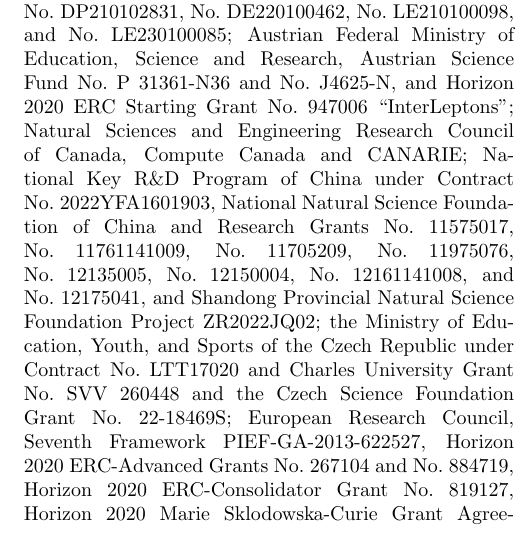
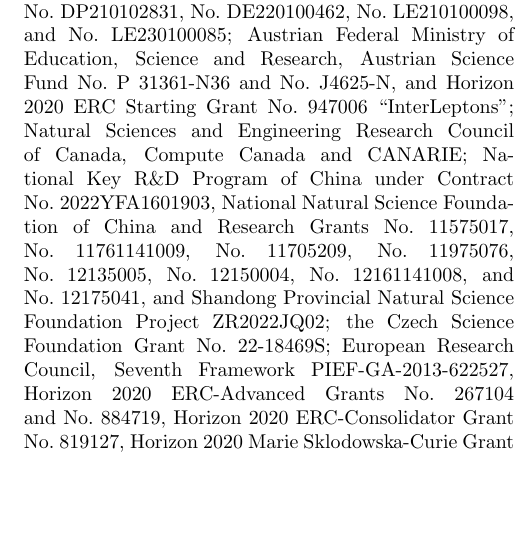
Before and after one commit to zjkjsd/B2Note_Inclusive_RD, a LaTeX paper (prl.tex, which reads acknowledgements.tex): part of one column of page 1 of 2, cut so that both start at the same text, the shorter picture padded with empty space. Compiled offline with pdfLaTeX.

Commit message:
Update of acknowledgements requested by Zdenek Dolezal

```diff
--- a/acknowledgements.tex
+++ b/acknowledgements.tex
@@ -35,8 +35,6 @@
 No.~12175041,
 and Shandong Provincial Natural Science Foundation Project~ZR2022JQ02;
 %Czech Republic
-the Ministry of Education, Youth, and Sports of the Czech Republic under Contract No.~LTT17020 and
-Charles University Grant No.~SVV 260448 and
 the Czech Science Foundation Grant No.~22-18469S;
 %EU
 European Research Council, Seventh Framework PIEF-GA-2013-622527,
```
